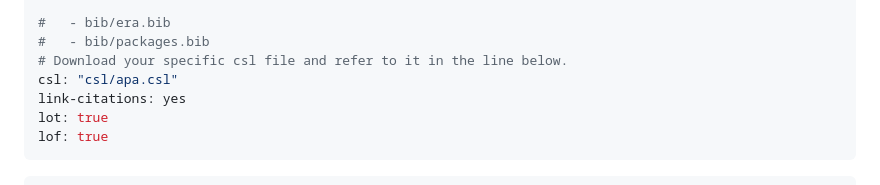
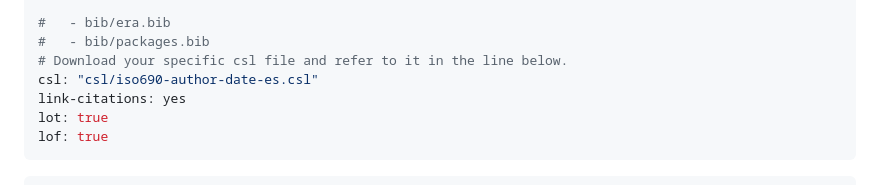
Before and after one commit to eliocamp/tesis-doctorado, a Markdown page: docs/index.md, the part around the change. Drawn GitHub-style.

```diff
--- a/docs/index.md
+++ b/docs/index.md
@@ -65,7 +65,7 @@ bibliography:
 #   - bib/era.bib
 #   - bib/packages.bib
 # Download your specific csl file and refer to it in the line below.
-csl: "csl/apa.csl"
+csl: "csl/iso690-author-date-es.csl"
 link-citations: yes
 lot: true
 lof: true
```
Also changed, not shown: docs/15-onda3.md (+1 -1 lines), docs/20-ceofs.md (+1 -1 lines), docs/figures/20-ceofs/ejemplo-reconstruccion-1.png, 12 other files.
